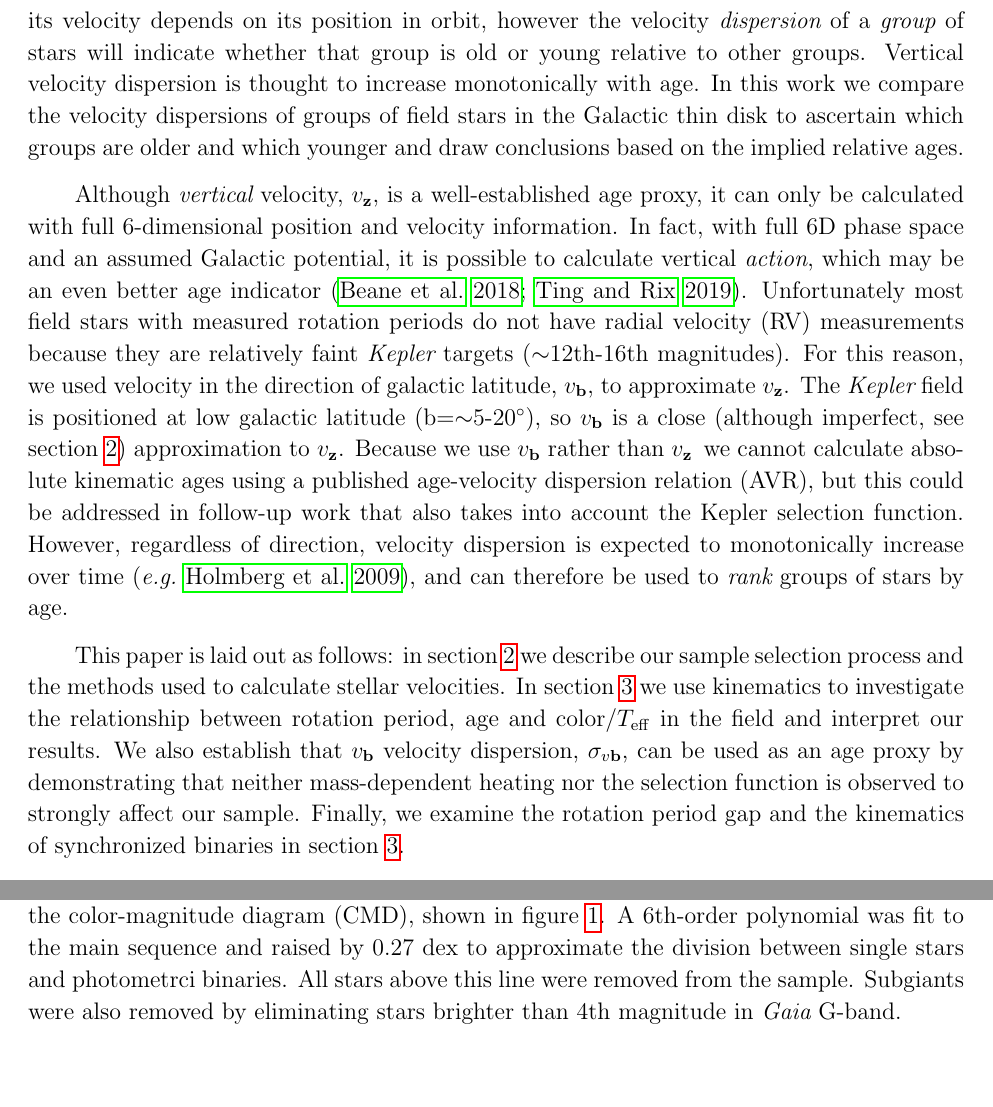
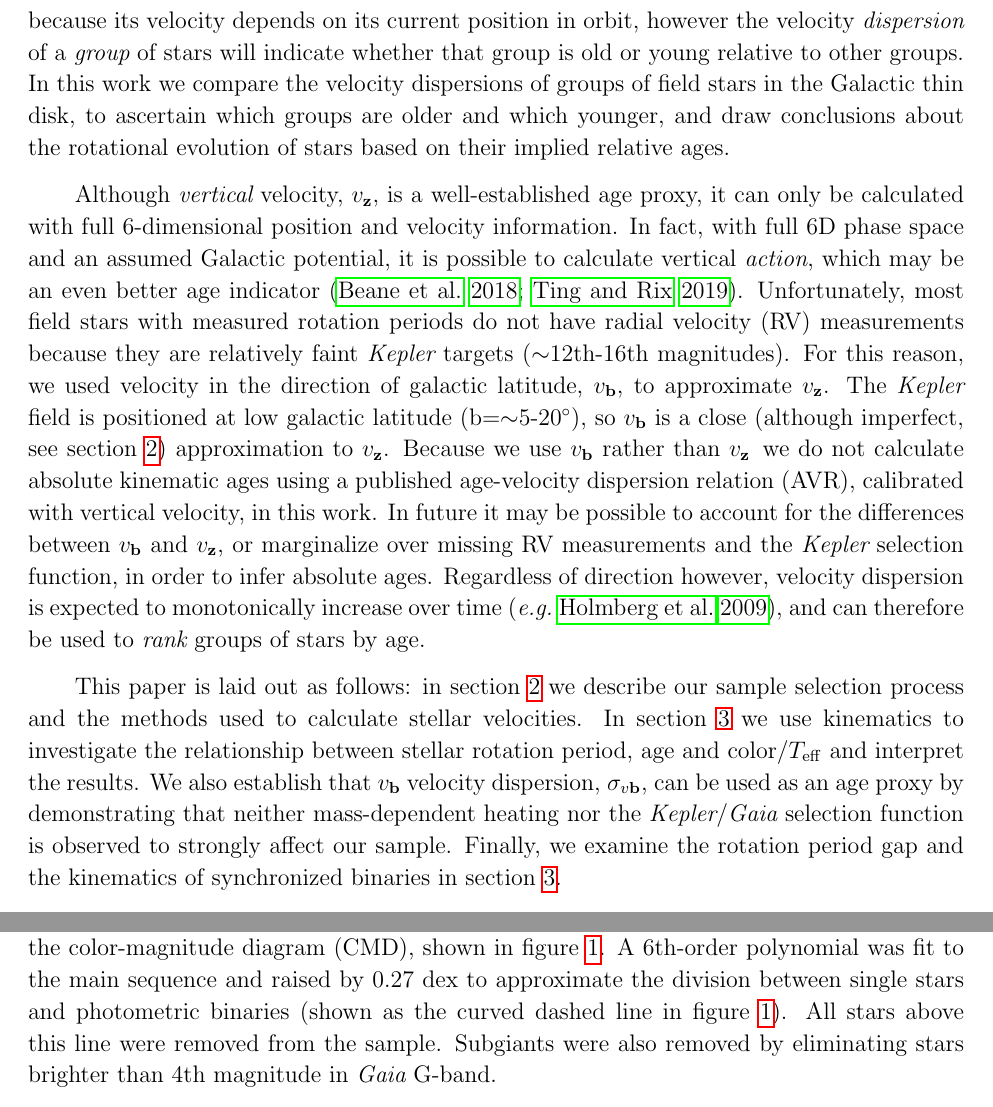
Before and after one commit to RuthAngus/kinematics-and-rotation, a LaTeX paper (paper/ms.tex, which reads paper/intro.tex, paper/method.tex): two parts of pages 4 and 5 of 26, joined at a grey line, cut so that both start at the same text, the shorter picture padded with empty space. Compiled offline with pdfLaTeX.

Commit message:
more small edits

```diff
--- a/paper/intro.tex
+++ b/paper/intro.tex
@@ -77,14 +77,15 @@ Although the cause of vertical dynamical heating is not well understood,
 interactions with giant molecular clouds, spiral arms and the galactic bar are
 thought to play an important role \citep[see][for a review of secular
 evolution in the MW]{sellwood2014}.
-The velocity of any individual star will only provide a weak age constraint
-because its velocity depends on its position in orbit, however the velocity
-{\it dispersion} of a {\it group} of stars will indicate whether that group is
-old or young relative to other groups.
-Vertical velocity dispersion is thought to increase monotonically with age.
+The velocity of any individual star will only provide a weak age constraint,
+because its velocity depends on its current position in orbit, however the
+velocity {\it dispersion} of a {\it group} of stars will indicate whether that
+group is old or young relative to other groups.
+% Vertical velocity dispersion is thought to increase monotonically with age.
 In this work we compare the velocity dispersions of groups of field stars in
-the Galactic thin disk to ascertain which groups are older and which younger
-and draw conclusions based on the implied relative ages.
+the Galactic thin disk, to ascertain which groups are older and which younger,
+and draw conclusions about the rotational evolution of stars based on their
+implied relative ages.
 % The age-velocity dispersion reations (AVRs) are still actively being
 
 % Vertical action is thought to be a better age indicator than vertical
@@ -96,7 +97,7 @@ only be calculated with full 6-dimensional position and velocity information.
 In fact, with full 6D phase space and an assumed Galactic potential, it is
 possible to calculate vertical {\it action}, which may be an even better age
 indicator \citep{beane2018, ting2019}.
-Unfortunately most field stars with measured rotation periods do not have
+Unfortunately, most field stars with measured rotation periods do not have
 radial velocity (RV) measurements because they are relatively faint \kepler\
 targets ($\sim$12th-16th magnitudes).
 For this reason, we used velocity in the direction of galactic latitude, \vb,
@@ -104,23 +105,25 @@ to approximate \vz.
 The \kepler\ field is positioned at low galactic latitude
 (b=$\sim$5-20\degrees), so \vb\ is a close (although imperfect, see section
 \ref{sec:method}) approximation to \vz.
-Because we use \vb\ rather than \vz\, we cannot calculate absolute kinematic
-ages using a published age-velocity dispersion relation (AVR), but this could
-be addressed in follow-up work that also takes into account the Kepler
-selection function.
-However, regardless of direction, velocity dispersion is expected to
+Because we use \vb\ rather than \vz\, we do not calculate absolute kinematic
+ages using a published age-velocity dispersion relation (AVR), calibrated with
+vertical velocity, in this work.
+In future it may be possible to account for the differences between \vb\ and
+\vz, or marginalize over missing RV measurements and the \kepler\ selection
+function, in order to infer absolute ages.
+Regardless of direction however, velocity dispersion is expected to
 monotonically increase over time \citep[\eg][]{holmberg2009}, and can
 therefore be used to {\it rank} groups of stars by age.
 
 This paper is laid out as follows: in section \ref{sec:method} we describe our
 sample selection process and the methods used to calculate stellar
 velocities.
-In section \ref{sec:results} we use kinematics to investigate the
-relationship between rotation period, age and color/\teff\ in the field and
-interpret our results.
+In section \ref{sec:results} we use kinematics to investigate the relationship
+between stellar rotation period, age and color/\teff\ and interpret the
+results.
 We also establish that \vb\ velocity dispersion, \sigmavb, can be used as an
 age proxy by demonstrating that neither mass-dependent heating nor the
-selection function is observed to strongly affect our sample.
+\kepler/\gaia\ selection function is observed to strongly affect our sample.
 Finally, we examine the rotation period gap and the kinematics of synchronized
 binaries in section \ref{sec:results}.
 % We show that the period-color relation of Praesepe is not applicable to
--- a/paper/method.tex
+++ b/paper/method.tex
@@ -83,7 +83,8 @@ Photometric binaries and subgiants were removed from the sample by applying
 cuts to the color-magnitude diagram (CMD), shown in figure
 \ref{fig:age_gradient}.
 A 6th-order polynomial was fit to the main sequence and raised by 0.27 dex to
-approximate the division between single stars and photometrci binaries.
+approximate the division between single stars and photometric binaries (shown
+as the curved dashed line in figure \ref{fig:age_gradient}).
 All stars above this line were removed from the sample.
 Subgiants were also removed by eliminating stars brighter than 4th magnitude
 in \gaia\ G-band.
```
